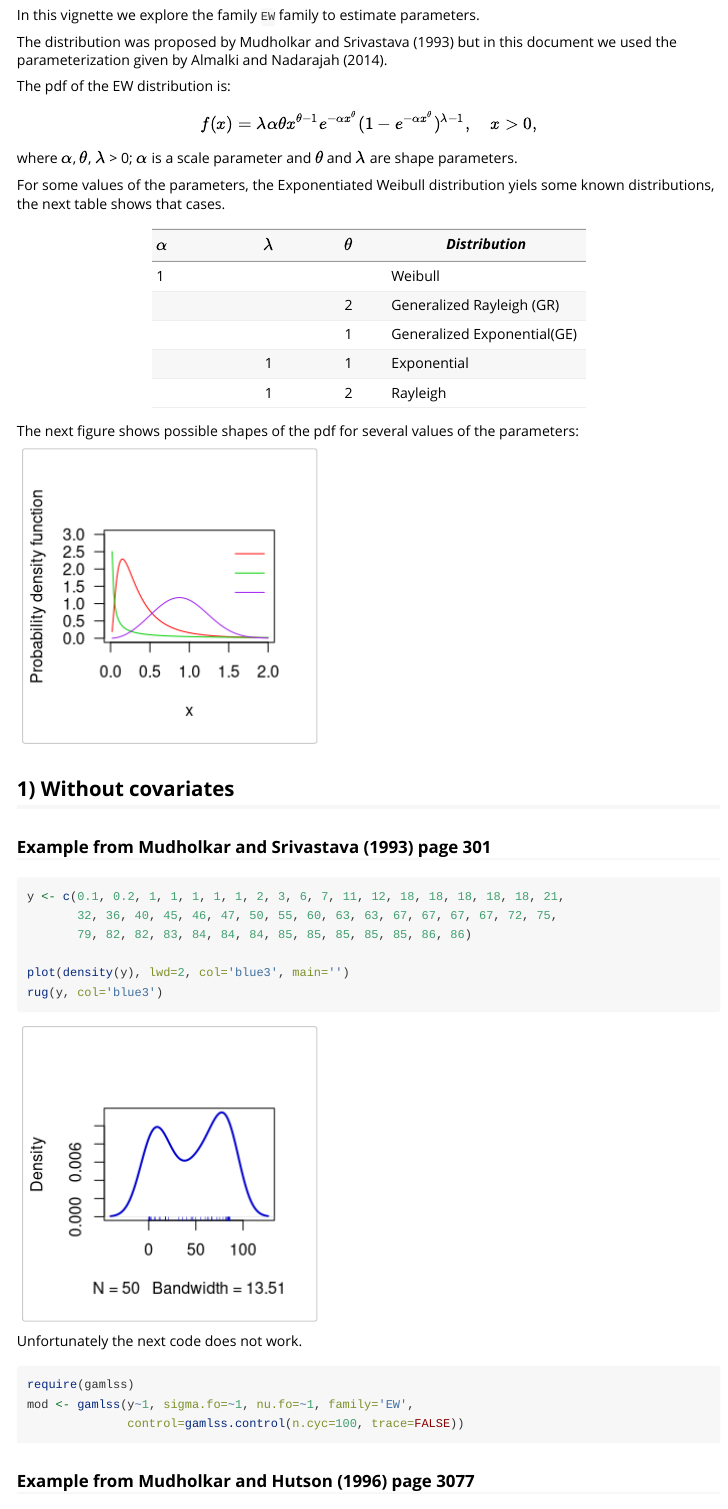
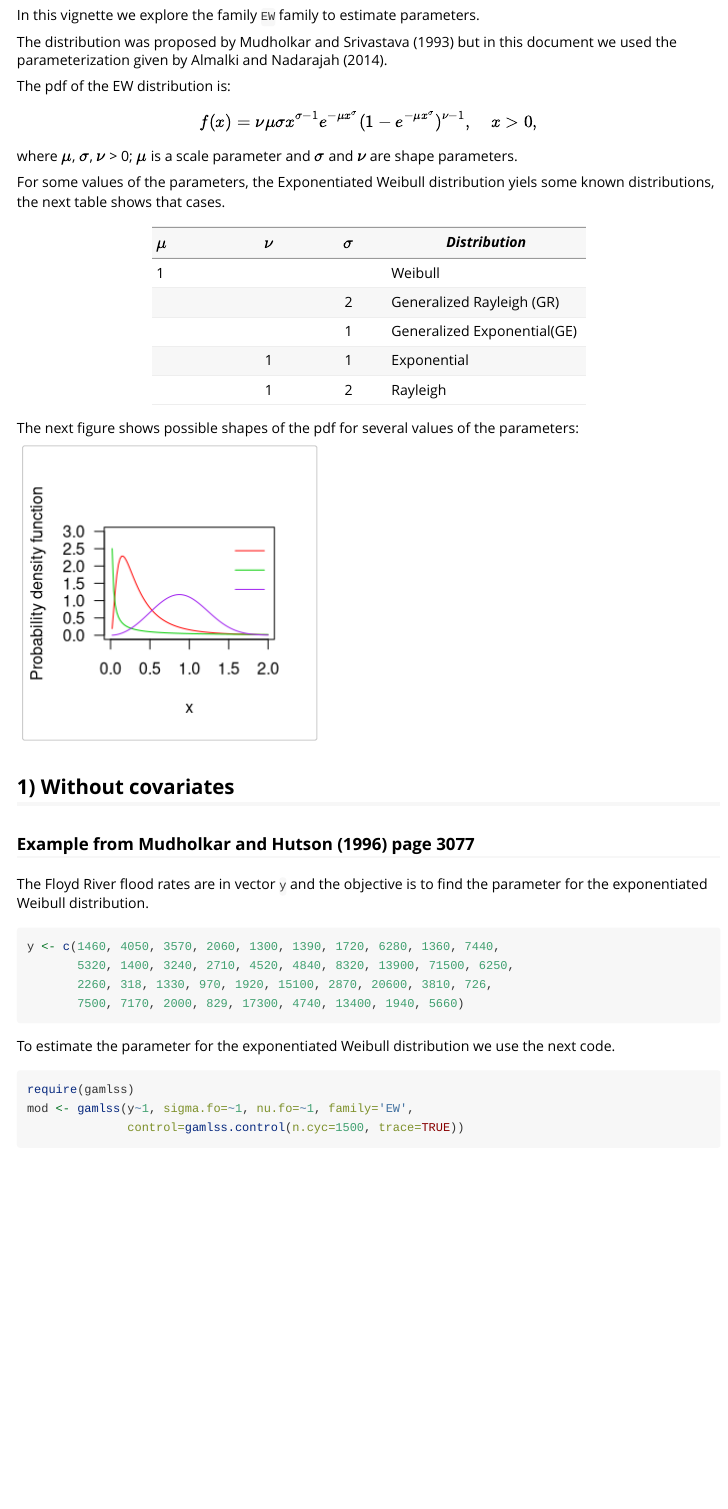
Before and after one commit to ousuga/RelDists, an R Markdown document (vignettes/EW_distribution.Rmd): the page in a window 1100 px wide, from 210 px down. Rendered offline with R 4.5, knitr and Pandoc, with nearby package versions; code that draws random numbers runs with fixed seeds of ours; some code elsewhere in the file could not run offline.

Commit message:
mejoras a la viñeta

````diff
--- a/vignettes/EW_distribution.Rmd
+++ b/vignettes/EW_distribution.Rmd
@@ -29,9 +29,9 @@ $$f(x)=\lambda\alpha\theta x^{\theta-1} e^{-\alpha x^{\theta}}
 
-where $\alpha$, $\theta$, $\lambda$ > 0; $\alpha$ is a scale parameter and $\theta$ and $\lambda$ are shape parameters.
+where $\mu$, $\sigma$, $\nu$ > 0; $\mu$ is a scale parameter and $\sigma$ and $\nu$ are shape parameters.
 
 For some values of the parameters, the Exponentiated Weibull distribution yiels some known distributions, the next table shows that cases.
 
-|$\alpha$   |  $\lambda$  |   $\theta$  |     *Distribution*               |
+|$\mu$      |  $\nu$      |   $\sigma$  |     *Distribution*               |
 |:----------|:----------: | :---------: |   ----------------------------   |
 |1          |             |             |      Weibull                     |
 |           |             |        2    |      Generalized Rayleigh (GR)   |
@@ -49,9 +49,9 @@ curve(dEW(x, 5, 0.5, 10), from=0, to=2, las=1,
 curve(dEW(x, 0.7, 0.5, 0.15), col="green3", add=T)
 curve(dEW(x, 1, 3, 1), col="purple", add=T)
 
-cap1 <- expression(paste(alpha, "=", 5, ", ", theta, "=", 0.5, ", ", lambda, "=", 10))
-cap2 <- expression(paste(alpha, "=", 5, ", ", theta, "=", 0.5, ", ", lambda, "=", 10))
-cap3 <- expression(paste(alpha, "=", 5, ", ", theta, "=", 0.5, ", ", lambda, "=", 10))
+cap1 <- expression(paste(mu, "=", 5, ", ", sigma, "=", 0.5, ", ", nu, "=", 10))
+cap2 <- expression(paste(mu, "=", 5, ", ", sigma, "=", 0.5, ", ", nu, "=", 10))
+cap3 <- expression(paste(mu, "=", 5, ", ", sigma, "=", 0.5, ", ", nu, "=", 10))
 
 legend(x=1.4, y=3.0,
        legend=c(cap1, cap2, cap3),
@@ -61,26 +61,8 @@ legend(x=1.4, y=3.0,
 
 ## 1) Without covariates
 
-### Example from Mudholkar and Srivastava (1993) page 301
-
-```{r density01}
-y <- c(0.1, 0.2, 1, 1, 1, 1, 1, 2, 3, 6, 7, 11, 12, 18, 18, 18, 18, 18, 21,
-       32, 36, 40, 45, 46, 47, 50, 55, 60, 63, 63, 67, 67, 67, 67, 72, 75,
-       79, 82, 82, 83, 84, 84, 84, 85, 85, 85, 85, 85, 86, 86)
-
-plot(density(y), lwd=2, col='blue3', main='')
-rug(y, col='blue3')
-```
-
-Unfortunately the next code does not work.
-
-```{r, eval=FALSE}
-require(gamlss)
-mod <- gamlss(y~1, sigma.fo=~1, nu.fo=~1, family='EW',
-              control=gamlss.control(n.cyc=100, trace=FALSE))
-```
-
 ### Example from Mudholkar and Hutson (1996) page 3077
+The Floyd River flood rates are in vector `y` and the objective is to find the parameter for the exponentiated Weibull distribution.
 
 ```{r density02}
 y <- c(1460, 4050, 3570, 2060, 1300, 1390, 1720, 6280, 1360, 7440,
@@ -91,8 +72,8 @@ plot(density(y), lwd=2, col='blue3', main='')
 ```
 
-Unfortunately the next code does not work.
+To estimate the parameter for the exponentiated Weibull distribution we use the next code.
 
-```{r, eval=FALSE}
+```{r}
 require(gamlss)
 mod <- gamlss(y~1, sigma.fo=~1, nu.fo=~1, family='EW',
-              control=gamlss.control(n.cyc=100, trace=FALSE))
+              control=gamlss.control(n.cyc=1500, trace=TRUE))
````
Also changed, not shown: vignettes/EW_distribution.Rmd (23 more changed lines), 10 other files.
